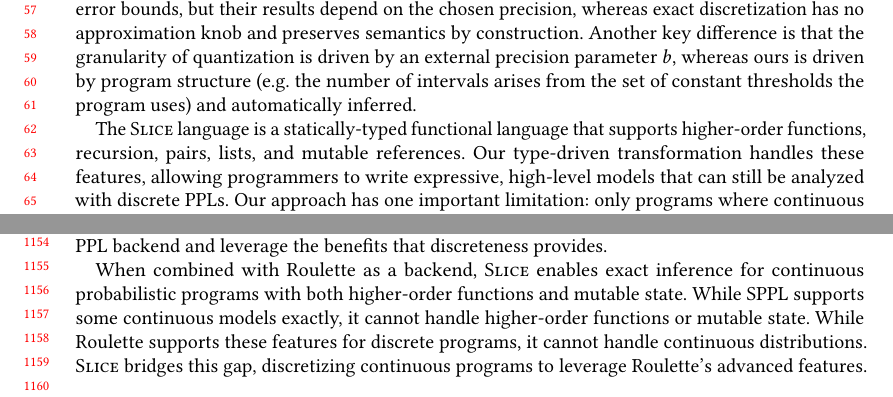
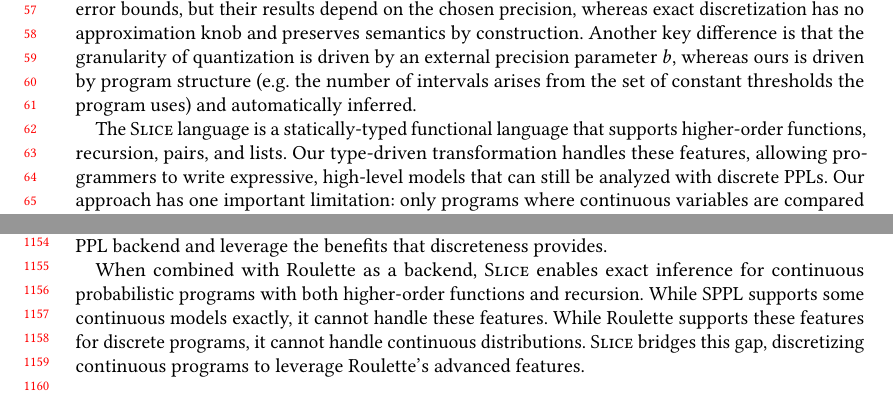
Before and after one commit to julesjacobs/slice, a LaTeX paper (tex/slice.tex, which reads tex/sections/1_introduction.tex, tex/sections/8_related.tex): two parts of pages 2 and 24 of 67, joined at a grey line, cut so that both start at the same text. Compiled offline with pdfLaTeX.

Commit message:
Delete mutable state

```diff
--- a/tex/sections/1_introduction.tex
+++ b/tex/sections/1_introduction.tex
@@ -14,7 +14,7 @@ Another key difference is that the granularity of quantization is driven by an e
 %Their approach is distributionally sound, but it relies on the user to provide a set of predicates to abstract the program with.
 %In contrast, our work automatically infers discretization points from the program itself.
 
-The \Slice{} language is a statically-typed functional language that supports higher-order functions, recursion, pairs, lists, and mutable references. Our type-driven transformation handles these features, allowing programmers to write expressive, high-level models that can still be analyzed with discrete PPLs. Our approach has one important limitation: only programs where continuous variables are compared against constants can be fully discretized. Programs that compare continuous variables directly to each other cannot be fully discretized.
+The \Slice{} language is a statically-typed functional language that supports higher-order functions, recursion, pairs, and lists. Our type-driven transformation handles these features, allowing programmers to write expressive, high-level models that can still be analyzed with discrete PPLs. Our approach has one important limitation: only programs where continuous variables are compared against constants can be fully discretized. Programs that compare continuous variables directly to each other cannot be fully discretized.
 
 \smallskip
 \noindent\textbf{Backend Flexibility.} Figure~\ref{fig:architecture} shows the overall architecture of the \Slice{} system. \Slice{}'s discretization is backend-agnostic: any discrete PPL that supports finite distributions can serve as a target. We demonstrate the practicality of our approach on the problem of exact inference for continuous programs. By integrating our approach with two backends \Dice{} and \Roulette{}, we show that \Dice{} provides good performance for first-order programs, achieving speedups of up to 90x compared to SPPL. However, Dice cannot handle higher-order functions or recursion. Roulette~\cite{Moy2025Roulette} supports these advanced features, enabling \Slice{} to perform exact inference on higher-order continuous programs. Together these backends cover first-order and higher-order models, and any discrete PPL that supports finite distributions can serve as an additional compilation target.
--- a/tex/sections/8_related.tex
+++ b/tex/sections/8_related.tex
@@ -33,7 +33,7 @@ We applied exact discretization to the exact inference of continuous probabilist
 \paragraph{Our work. }
 Our contribution targets the intersection left open by the above lines of research. We propose a \emph{language-level transformation} that automatically discretizes continuous programs while preserving the semantics required for exact Bayesian reasoning in the discrete fragment. When discretization successfully translates all continuous distributions, we can compile to any discrete PPL backend and leverage the benefits that discreteness provides.
 
-When combined with Roulette as a backend, \Slice{} enables exact inference for continuous probabilistic programs with both higher-order functions and mutable state. While SPPL supports some continuous models exactly, it cannot handle higher-order functions or mutable state. While Roulette supports these features for discrete programs, it cannot handle continuous distributions. \Slice{} bridges this gap, discretizing continuous programs to leverage Roulette's advanced features.
+When combined with Roulette as a backend, \Slice{} enables exact inference for continuous probabilistic programs with both higher-order functions and recursion. While SPPL supports some continuous models exactly, it cannot handle these features. While Roulette supports these features for discrete programs, it cannot handle continuous distributions. \Slice{} bridges this gap, discretizing continuous programs to leverage Roulette's advanced features.
 
 \paragraph{Future work.}
 Beyond our current results, several directions remain. First, we would like to extend our work to symbolically integrate tractable combinations of continuous distributions beyond the cumulative distribution function. Second, we look to incorporate more discrete backends aside from inference, for example for verification using Caesar~\cite{Batz2025FoundationsDeductiveVerification} or for conditoning on measure-zero events~\cite{Jacobs2021ParadoxesProbProg}. Finally, supporting polymorphism in \Slice{}'s type system (including cut-set and value-set polymorphism) is an interesting avenue for future work.
```
Also changed, not shown: tex/sections/3_language.tex (+1 -1 lines).
